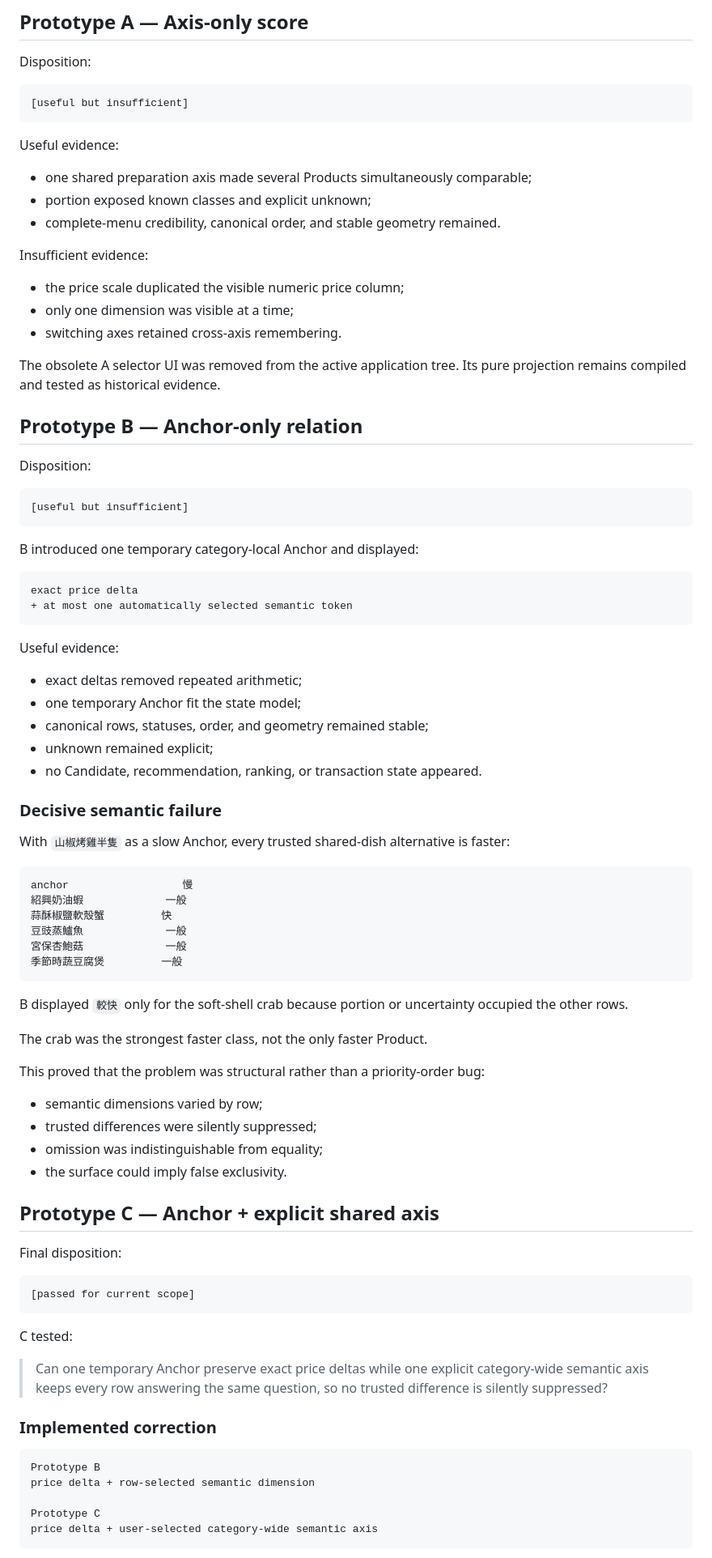
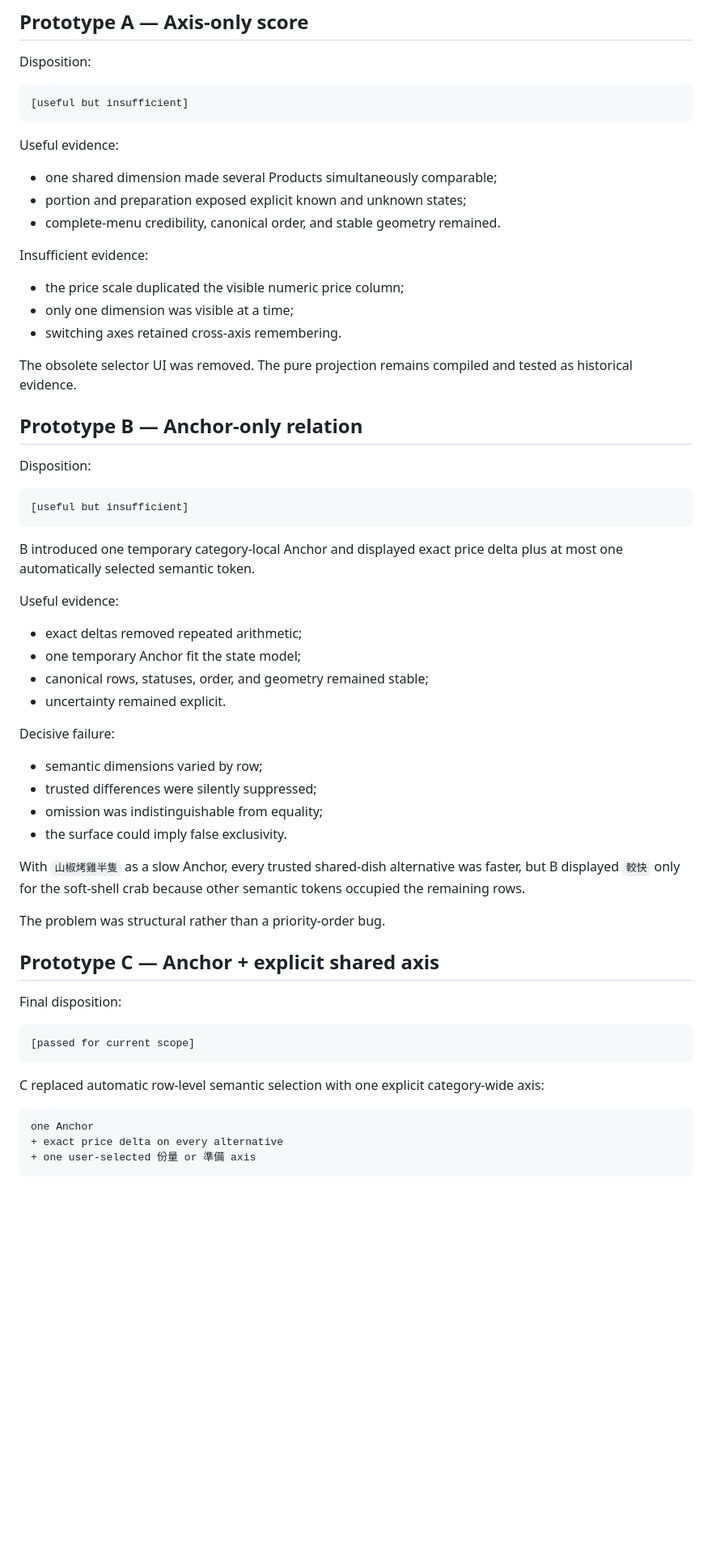
Before and after one commit to a20030824/menu-lens, a Markdown page: docs/relational-menu-research.md, the part around one of its changes. Shown at 81% size. Rendered like a GitHub page; blank space fills up the shorter version.

````diff
--- a/docs/relational-menu-research.md
+++ b/docs/relational-menu-research.md
@@ -72,8 +70,8 @@ Disposition:
 
 Useful evidence:
 
-- one shared preparation axis made several Products simultaneously comparable;
-- portion exposed known classes and explicit unknown;
+- one shared dimension made several Products simultaneously comparable;
+- portion and preparation exposed explicit known and unknown states;
 - complete-menu credibility, canonical order, and stable geometry remained.
 
 Insufficient evidence:
@@ -82,7 +80,7 @@ Insufficient evidence:
 - only one dimension was visible at a time;
 - switching axes retained cross-axis remembering.
 
-The obsolete A selector UI was removed from the active application tree. Its pure projection remains compiled and tested as historical evidence.
+The obsolete selector UI was removed. The pure projection remains compiled and tested as historical evidence.
 
 ## Prototype B — Anchor-only relation
 
@@ -92,44 +90,25 @@ Disposition:
 [useful but insufficient]
 ```
 
-B introduced one temporary category-local Anchor and displayed:
-
-```text
-exact price delta
-+ at most one automatically selected semantic token
-```
+B introduced one temporary category-local Anchor and displayed exact price delta plus at most one automatically selected semantic token.
 
 Useful evidence:
 
 - exact deltas removed repeated arithmetic;
 - one temporary Anchor fit the state model;
 - canonical rows, statuses, order, and geometry remained stable;
-- unknown remained explicit;
-- no Candidate, recommendation, ranking, or transaction state appeared.
+- uncertainty remained explicit.
 
-### Decisive semantic failure
-
-With `山椒烤雞半隻` as a slow Anchor, every trusted shared-dish alternative is faster:
-
-```text
-anchor                  慢
-紹興奶油蝦             一般
-蒜酥椒鹽軟殼蟹         快
-豆豉蒸鱸魚             一般
-宮保杏鮑菇             一般
-季節時蔬豆腐煲         一般
-```
-
-B displayed `較快` only for the soft-shell crab because portion or uncertainty occupied the other rows.
-
-The crab was the strongest faster class, not the only faster Product.
-
-This proved that the problem was structural rather than a priority-order bug:
+Decisive failure:
 
 - semantic dimensions varied by row;
 - trusted differences were silently suppressed;
 - omission was indistinguishable from equality;
 - the surface could imply false exclusivity.
+
+With `山椒烤雞半隻` as a slow Anchor, every trusted shared-dish alternative was faster, but B displayed `較快` only for the soft-shell crab because other semantic tokens occupied the remaining rows.
+
+The problem was structural rather than a priority-order bug.
 
 ## Prototype C — Anchor + explicit shared axis
 
@@ -139,17 +118,11 @@ Final disposition:
 [passed for current scope]
 ```
 
-C tested:
-
-> Can one temporary Anchor preserve exact price deltas while one explicit category-wide semantic axis keeps every row answering the same question, so no trusted difference is silently suppressed?
-
-### Implemented correction
+C replaced automatic row-level semantic selection with one explicit category-wide axis:
 
 ```text
-Prototype B
-price delta + row-selected semantic dimension
-
-Prototype C
-price delta + user-selected category-wide semantic axis
+one Anchor
++ exact price delta on every alternative
++ one user-selected 份量 or 準備 axis
 ```
 
````
Also changed, not shown: other parts of docs/relational-menu-research.md (+28 -70 lines).
